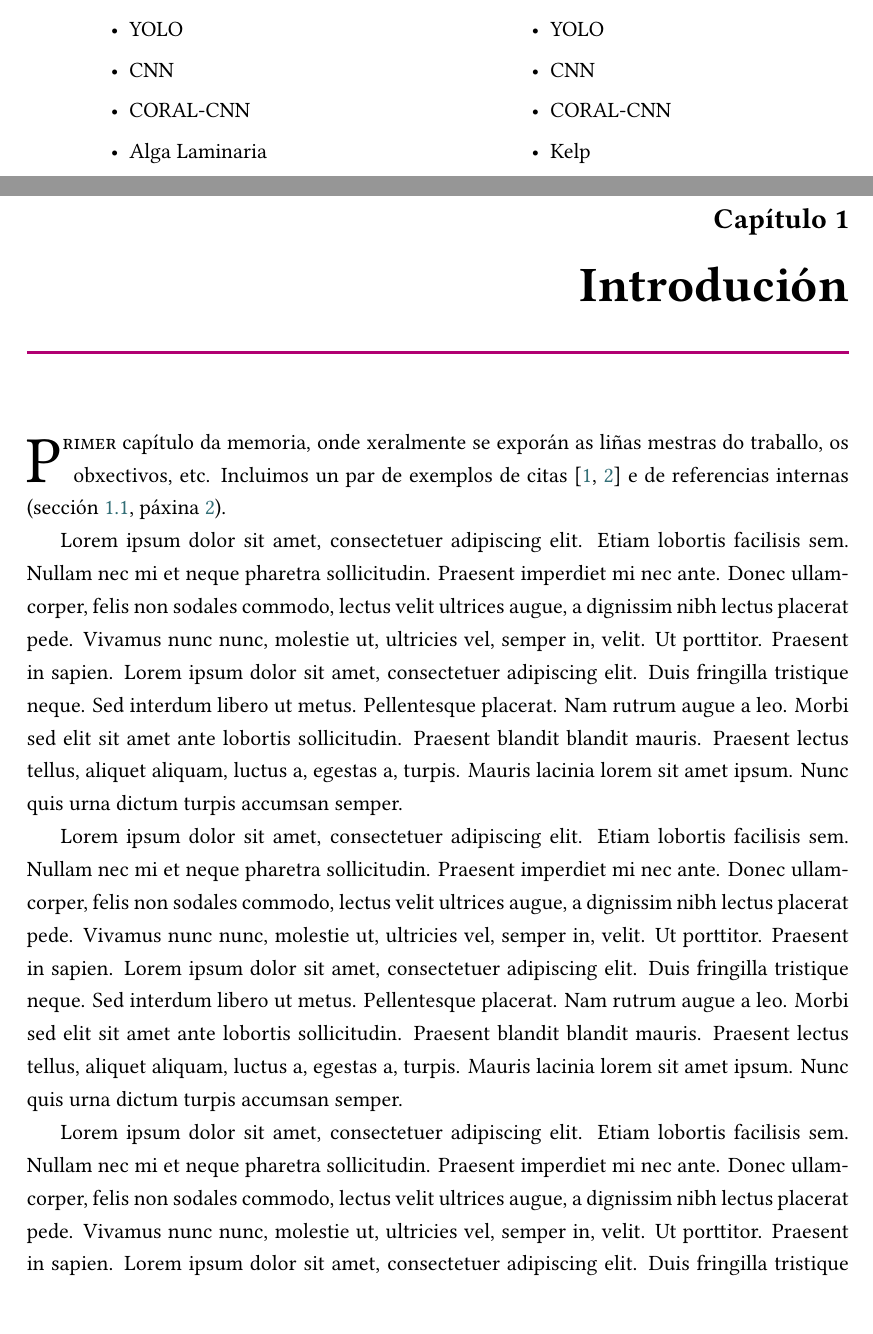
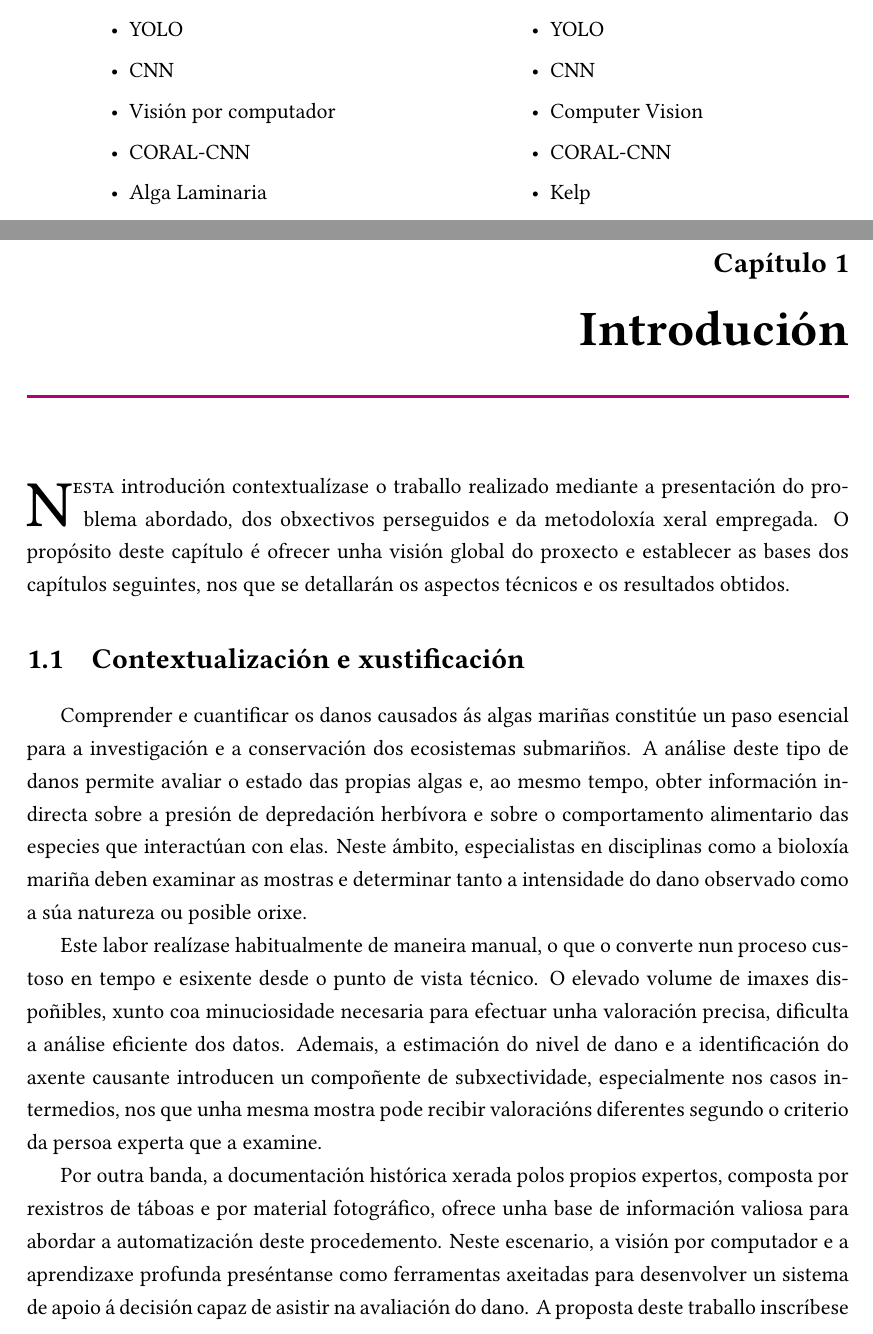
Before and after one commit to estev-o/TFG, a LaTeX document (Memoria/memoria_tfg.tex, which reads Memoria/bibliografia/acronimos.tex, Memoria/bibliografia/glosario.tex, Memoria/contido/introducion.tex): two parts of pages 4 and 8 of 24 before the commit and two parts of pages 4 and 8 of 21 after it, joined at a grey line, cut so that both start at the same text. Compiled offline with XeLaTeX.

Commit message:
avances na memoria

```diff
--- a/Memoria/bibliografia/acronimos.tex
+++ b/Memoria/bibliografia/acronimos.tex
@@ -2,10 +2,10 @@
 % Obxectivo: Lista de siglas, abreviaturas, acrónimos, etc. empregados         %
 %            no documento, xunto cos seus respectivos significados.            %
 %%%%%%%%%%%%%%%%%%%%%%%%%%%%%%%%%%%%%%%%%%%%%%%%%%%%%%%%%%%%%%%%%%%%%%%%%%%%%%%%
-\newacronym{cnn}{CNN}{Convolutional Neural Network.}
-\newacronym{coral}{CORAL}{COnsistent RAnk Logits.}
-\newacronym{hpi}{HPI}{Herbivory Pressure Index.}
-\newacronym{ivr}{IVR}{Invertebrate vs Vertebrate Ratio.}
+\newacronym{CNN}{CNN}{Convolutional Neural Network.}
+\newacronym{CORAL}{CORAL}{COnsistent RAnk Logits.}
+\newacronym{HPI}{HPI}{Herbivory Pressure Index.}
+\newacronym{IVR}{IVR}{Invertebrate vs Vertebrate Ratio.}
 
 %TODO: BORRAR ESTE DUMMY
 \newacronym{erlang}{ERLANG/OTP}{Erlang Open Telecom Platform}
--- a/Memoria/bibliografia/glosario.tex
+++ b/Memoria/bibliografia/glosario.tex
@@ -3,28 +3,28 @@
 %            xunto cos seus respectivos significados.                          %
 %%%%%%%%%%%%%%%%%%%%%%%%%%%%%%%%%%%%%%%%%%%%%%%%%%%%%%%%%%%%%%%%%%%%%%%%%%%%%%%%
 
-\newglossaryentry{CNN}{
+\newglossaryentry{cnn}{
   name={CNN},
   description={Rede Neuronal Convolucional. Arquitectura de aprendizaxe profunda especialmente eficaz para o procesado de imaxes e sinais mediante capas de convolución.}
 }
 
-\newglossaryentry{CORAL}{
+\newglossaryentry{coral}{
   name={CORAL},
   description={No marco de regresión ordinal para redes neuronais, CORAL é un método que garante monotonía no ranking, puntuación de confianza coherente e independencia da arquitectura.
   }
 }
 
-\newglossaryentry{HPI}{
+\newglossaryentry{hpi}{
   name={HPI},
   description={Índice de presión de depredación herbívora. É unha medida que avalía o dano por herbívoros que ten unha plante, no noso caso unha alga Laminaria. Un valor baixo (próximo a 0) indica pouco dano, e un valor alto (próximo a 6) indica danos maiores á alga)}
 }
 
-\newglossaryentry{IVR}{
+\newglossaryentry{ivr}{
   name={IVR},
   description={Ratio de vertebrado vs invertebrado. Cuantifica, entre vertebrados e invertebrados, a seguridade de quén causou os danos. \textcolor{red}{\textbf{TODO: Qué es valor bajo y qué es valor alto??.}}}
 }
 
-\newglossaryentry{KelpAlgaLaminaria}{
+\newglossaryentry{kelp}{
   name={Kelp / \textit{Laminaria}},
   description={\textit{Kelp}: nome común de grandes algas laminarias en inglés. \textit{Laminaria} é un xénero típico de algas en mares fríos e temperados.}
 }
--- a/Memoria/contido/introducion.tex
+++ b/Memoria/contido/introducion.tex
@@ -1,14 +1,28 @@
 \chapter{Introdución}
 \label{chap:introducion}
 
-\lettrine{P}{rimer} capítulo da memoria, onde xeralmente se exporán as
-liñas mestras do traballo, os obxectivos, etc. Incluimos un par de
-exemplos de citas~\cite{ErlangBook,ErlangWebBook} e de referencias
-internas (sección \ref{sec:mostra}, páxina \pageref{sec:mostra}).
+\lettrine{N}{esta} introdución contextualízase o traballo realizado mediante a presentación do
+problema abordado, dos obxectivos perseguidos e da metodoloxía xeral empregada. O propósito deste
+capítulo é ofrecer unha visión global do proxecto e establecer as bases dos capítulos seguintes,
+nos que se detallarán os aspectos técnicos e os resultados obtidos.
 
-\Blindtext
+\section{Contextualización e xustificación}
+Comprender e cuantificar os danos causados ás algas mariñas constitúe un paso esencial para a
+investigación e a conservación dos ecosistemas submariños. A análise deste tipo de danos permite
+avaliar o estado das propias algas e, ao mesmo tempo, obter información indirecta sobre a presión de
+depredación herbívora e sobre o comportamento alimentario das especies que interactúan con elas.
+Neste ámbito, especialistas en disciplinas como a bioloxía mariña deben examinar as mostras e
+determinar tanto a intensidade do dano observado como a súa natureza ou posible orixe.
 
-\section{Sección de mostra}
-\label{sec:mostra}
+Este labor realízase habitualmente de maneira manual, o que o converte nun proceso custoso en
+tempo e esixente desde o punto de vista técnico. O elevado volume de imaxes dispoñibles, xunto coa
+minuciosidade necesaria para efectuar unha valoración precisa, dificulta a análise eficiente dos
+datos. Ademais, a estimación do nivel de dano e a identificación do axente causante introducen un
+compoñente de subxectividade, especialmente nos casos intermedios, nos que unha mesma mostra pode
+recibir valoracións diferentes segundo o criterio da persoa experta que a examine.
 
-\Blindtext
+Por outra banda, a documentación histórica xerada polos propios expertos, composta por rexistros
+de táboas e por material fotográfico, ofrece unha base de información valiosa para abordar a
+automatización deste procedemento. Neste escenario, a visión por computador e a aprendizaxe profunda
+preséntanse como ferramentas axeitadas para desenvolver un sistema de apoio á decisión capaz de
+asistir na avaliación do dano. A proposta deste traballo inscríbese precisamente nesta liña, mediante
--- a/Memoria/portada/palabras_chave.tex
+++ b/Memoria/portada/palabras_chave.tex
@@ -4,6 +4,7 @@
   \begin{itemize}
       \item YOLO
       \item CNN
+      \item Visión por computador
       \item CORAL-CNN
       \item Alga Laminaria
       \item HPI
@@ -15,6 +16,7 @@
   \begin{itemize}
       \item YOLO
       \item CNN
+      \item Computer Vision
       \item CORAL-CNN
       \item Kelp
       \item HPI
```
Also changed, not shown: Memoria/memoria_tfg.tex (+1 -1 lines), Memoria/memoria_tfg.pdf, Memoria/contido/introducion.tex (31 more changed lines), 1 other file.
